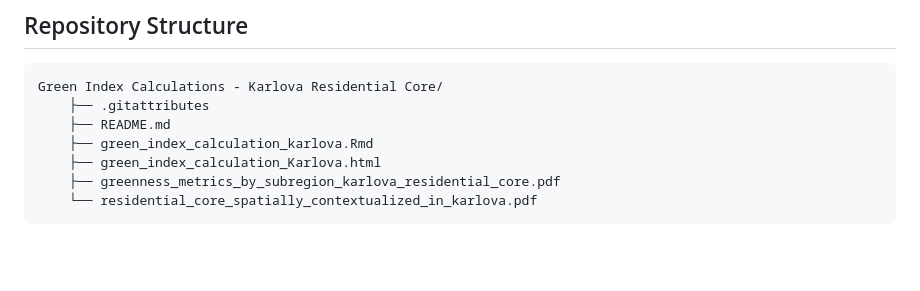
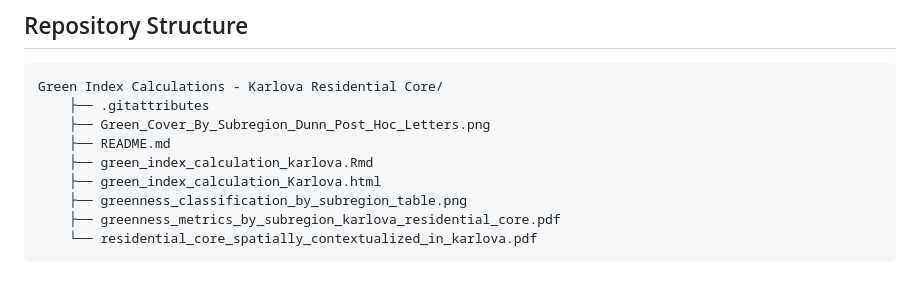
Before and after one commit to jnmiddleton/planning-project-greenify-karlova, a Markdown page: Green Index Calculations - Karlova Residential Core/README.md, the part around the change. GitHub-like rendering; blank space fills up the shorter version.

````diff
--- a/Green Index Calculations - Karlova Residential Core/README.md
+++ b/Green Index Calculations - Karlova Residential Core/README.md
@@ -99,9 +99,11 @@ Greenness distributions were compared across subregions using non-parametric met
 ```
 Green Index Calculations - Karlova Residential Core/
     ├── .gitattributes
+    ├── Green_Cover_By_Subregion_Dunn_Post_Hoc_Letters.png
     ├── README.md
     ├── green_index_calculation_karlova.Rmd
     ├── green_index_calculation_Karlova.html
+    ├── greenness_classification_by_subregion_table.png
     ├── greenness_metrics_by_subregion_karlova_residential_core.pdf
     └── residential_core_spatially_contextualized_in_karlova.pdf
 ```
````
